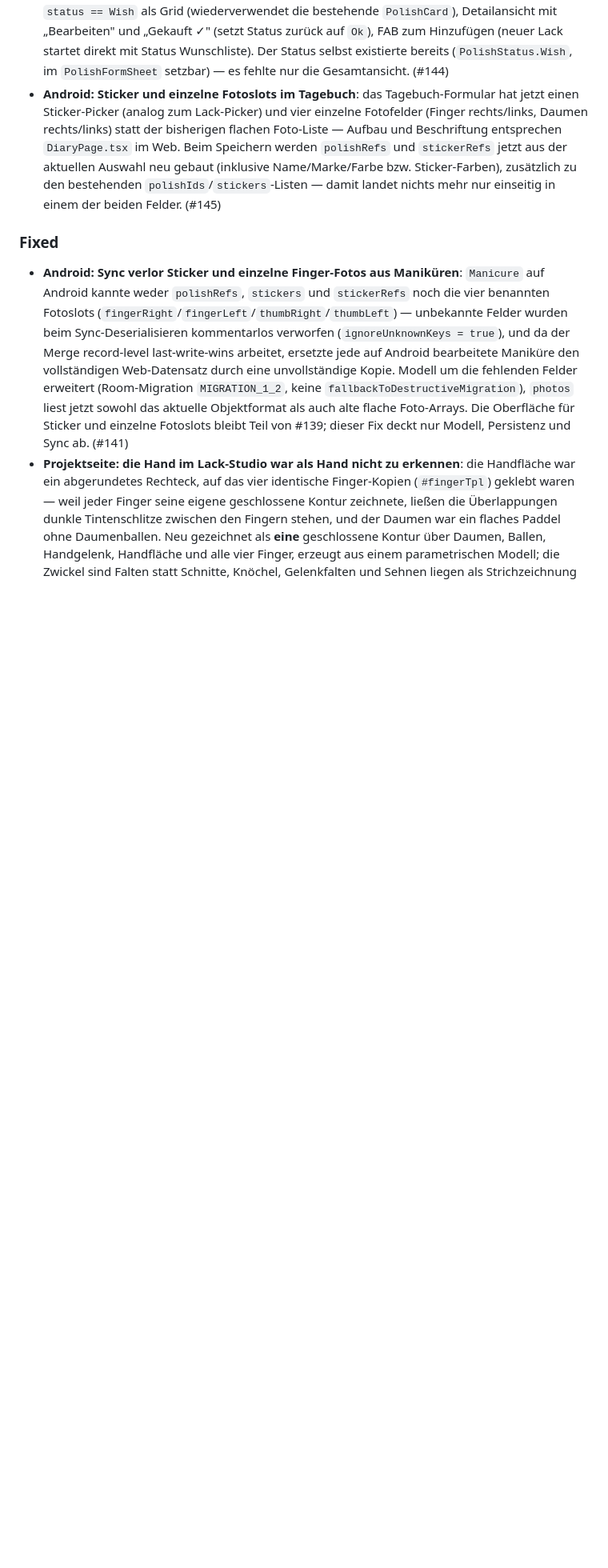
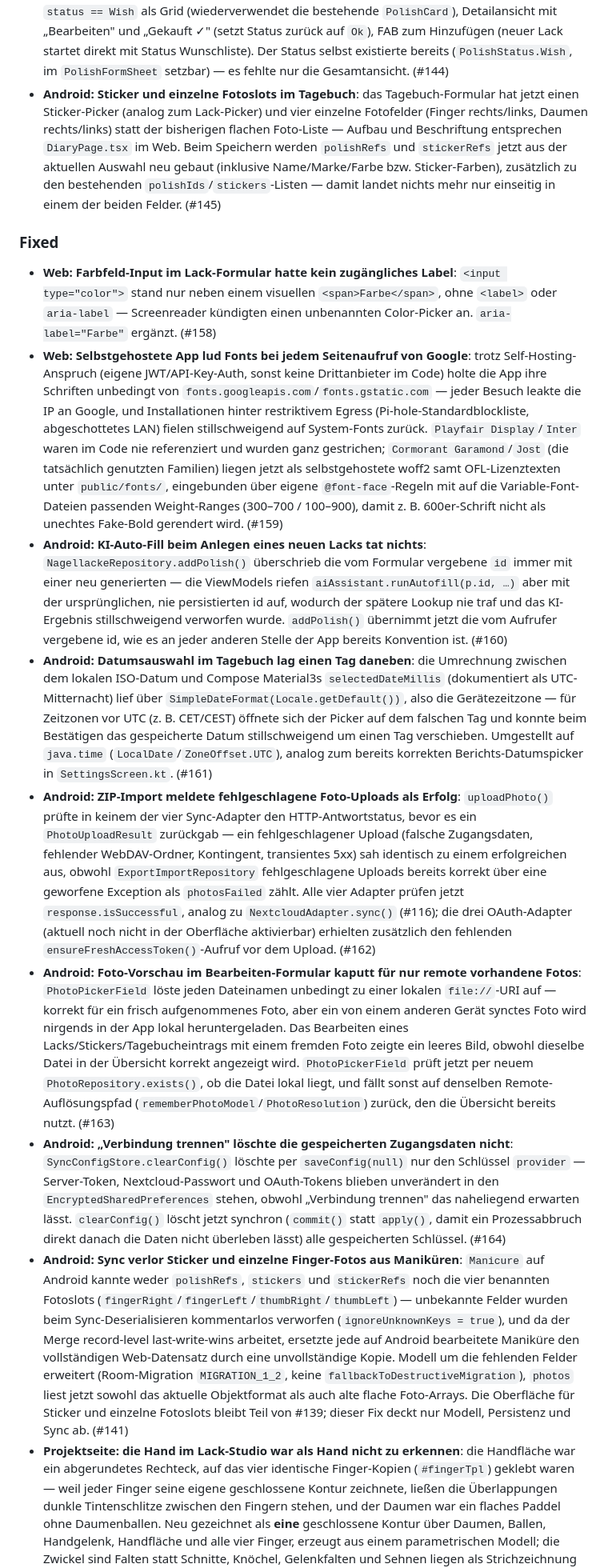
Before and after one commit to Mozra-the-great/nagellacke, a Markdown page: CHANGELOG.md, the part around the change. Shown at 80% size. Rendered like a GitHub page; blank space fills up the shorter version.

Commit message:
docs: changelog entries for #158-#164

```diff
--- a/CHANGELOG.md
+++ b/CHANGELOG.md
@@ -16,6 +16,13 @@ Format orientiert sich an [Keep a Changelog](https://keepachangelog.com/de/1.0.0
 - **Android: Sticker und einzelne Fotoslots im Tagebuch**: das Tagebuch-Formular hat jetzt einen Sticker-Picker (analog zum Lack-Picker) und vier einzelne Fotofelder (Finger rechts/links, Daumen rechts/links) statt der bisherigen flachen Foto-Liste — Aufbau und Beschriftung entsprechen `DiaryPage.tsx` im Web. Beim Speichern werden `polishRefs` und `stickerRefs` jetzt aus der aktuellen Auswahl neu gebaut (inklusive Name/Marke/Farbe bzw. Sticker-Farben), zusätzlich zu den bestehenden `polishIds`/`stickers`-Listen — damit landet nichts mehr nur einseitig in einem der beiden Felder. (#145)
 
 ### Fixed
+- **Web: Farbfeld-Input im Lack-Formular hatte kein zugängliches Label**: `<input type="color">` stand nur neben einem visuellen `<span>Farbe</span>`, ohne `<label>` oder `aria-label` — Screenreader kündigten einen unbenannten Color-Picker an. `aria-label="Farbe"` ergänzt. (#158)
+- **Web: Selbstgehostete App lud Fonts bei jedem Seitenaufruf von Google**: trotz Self-Hosting-Anspruch (eigene JWT/API-Key-Auth, sonst keine Drittanbieter im Code) holte die App ihre Schriften unbedingt von `fonts.googleapis.com`/`fonts.gstatic.com` — jeder Besuch leakte die IP an Google, und Installationen hinter restriktivem Egress (Pi-hole-Standardblockliste, abgeschottetes LAN) fielen stillschweigend auf System-Fonts zurück. `Playfair Display`/`Inter` waren im Code nie referenziert und wurden ganz gestrichen; `Cormorant Garamond`/`Jost` (die tatsächlich genutzten Familien) liegen jetzt als selbstgehostete woff2 samt OFL-Lizenztexten unter `public/fonts/`, eingebunden über eigene `@font-face`-Regeln mit auf die Variable-Font-Dateien passenden Weight-Ranges (300–700 / 100–900), damit z. B. 600er-Schrift nicht als unechtes Fake-Bold gerendert wird. (#159)
+- **Android: KI-Auto-Fill beim Anlegen eines neuen Lacks tat nichts**: `NagellackeRepository.addPolish()` überschrieb die vom Formular vergebene `id` immer mit einer neu generierten — die ViewModels riefen `aiAssistant.runAutofill(p.id, …)` aber mit der ursprünglichen, nie persistierten id auf, wodurch der spätere Lookup nie traf und das KI-Ergebnis stillschweigend verworfen wurde. `addPolish()` übernimmt jetzt die vom Aufrufer vergebene id, wie es an jeder anderen Stelle der App bereits Konvention ist. (#160)
+- **Android: Datumsauswahl im Tagebuch lag einen Tag daneben**: die Umrechnung zwischen dem lokalen ISO-Datum und Compose Material3s `selectedDateMillis` (dokumentiert als UTC-Mitternacht) lief über `SimpleDateFormat(Locale.getDefault())`, also die Gerätezeitzone — für Zeitzonen vor UTC (z. B. CET/CEST) öffnete sich der Picker auf dem falschen Tag und konnte beim Bestätigen das gespeicherte Datum stillschweigend um einen Tag verschieben. Umgestellt auf `java.time` (`LocalDate`/`ZoneOffset.UTC`), analog zum bereits korrekten Berichts-Datumspicker in `SettingsScreen.kt`. (#161)
+- **Android: ZIP-Import meldete fehlgeschlagene Foto-Uploads als Erfolg**: `uploadPhoto()` prüfte in keinem der vier Sync-Adapter den HTTP-Antwortstatus, bevor es ein `PhotoUploadResult` zurückgab — ein fehlgeschlagener Upload (falsche Zugangsdaten, fehlender WebDAV-Ordner, Kontingent, transientes 5xx) sah identisch zu einem erfolgreichen aus, obwohl `ExportImportRepository` fehlgeschlagene Uploads bereits korrekt über eine geworfene Exception als `photosFailed` zählt. Alle vier Adapter prüfen jetzt `response.isSuccessful`, analog zu `NextcloudAdapter.sync()` (#116); die drei OAuth-Adapter (aktuell noch nicht in der Oberfläche aktivierbar) erhielten zusätzlich den fehlenden `ensureFreshAccessToken()`-Aufruf vor dem Upload. (#162)
+- **Android: Foto-Vorschau im Bearbeiten-Formular kaputt für nur remote vorhandene Fotos**: `PhotoPickerField` löste jeden Dateinamen unbedingt zu einer lokalen `file://`-URI auf — korrekt für ein frisch aufgenommenes Foto, aber ein von einem anderen Gerät synctes Foto wird nirgends in der App lokal heruntergeladen. Das Bearbeiten eines Lacks/Stickers/Tagebucheintrags mit einem fremden Foto zeigte ein leeres Bild, obwohl dieselbe Datei in der Übersicht korrekt angezeigt wird. `PhotoPickerField` prüft jetzt per neuem `PhotoRepository.exists()`, ob die Datei lokal liegt, und fällt sonst auf denselben Remote-Auflösungspfad (`rememberPhotoModel`/`PhotoResolution`) zurück, den die Übersicht bereits nutzt. (#163)
+- **Android: „Verbindung trennen" löschte die gespeicherten Zugangsdaten nicht**: `SyncConfigStore.clearConfig()` löschte per `saveConfig(null)` nur den Schlüssel `provider` — Server-Token, Nextcloud-Passwort und OAuth-Tokens blieben unverändert in den `EncryptedSharedPreferences` stehen, obwohl „Verbindung trennen" das naheliegend erwarten lässt. `clearConfig()` löscht jetzt synchron (`commit()` statt `apply()`, damit ein Prozessabbruch direkt danach die Daten nicht überleben lässt) alle gespeicherten Schlüssel. (#164)
 - **Android: Sync verlor Sticker und einzelne Finger-Fotos aus Maniküren**: `Manicure` auf Android kannte weder `polishRefs`, `stickers` und `stickerRefs` noch die vier benannten Fotoslots (`fingerRight`/`fingerLeft`/`thumbRight`/`thumbLeft`) — unbekannte Felder wurden beim Sync-Deserialisieren kommentarlos verworfen (`ignoreUnknownKeys = true`), und da der Merge record-level last-write-wins arbeitet, ersetzte jede auf Android bearbeitete Maniküre den vollständigen Web-Datensatz durch eine unvollständige Kopie. Modell um die fehlenden Felder erweitert (Room-Migration `MIGRATION_1_2`, keine `fallbackToDestructiveMigration`), `photos` liest jetzt sowohl das aktuelle Objektformat als auch alte flache Foto-Arrays. Die Oberfläche für Sticker und einzelne Fotoslots bleibt Teil von #139; dieser Fix deckt nur Modell, Persistenz und Sync ab. (#141)
 - **Projektseite: die Hand im Lack-Studio war als Hand nicht zu erkennen**: die Handfläche war ein abgerundetes Rechteck, auf das vier identische Finger-Kopien (`#fingerTpl`) geklebt waren — weil jeder Finger seine eigene geschlossene Kontur zeichnete, ließen die Überlappungen dunkle Tintenschlitze zwischen den Fingern stehen, und der Daumen war ein flaches Paddel ohne Daumenballen. Neu gezeichnet als **eine** geschlossene Kontur über Daumen, Ballen, Handgelenk, Handfläche und alle vier Finger, erzeugt aus einem parametrischen Modell; die Zwickel sind Falten statt Schnitte, Knöchel, Gelenkfalten und Sehnen liegen als Strichzeichnung darüber. Farb- und Finish-Umschaltung des Studios unverändert. (#133)
 - **Projektseite: die Hero-Illustration zeigte nicht erkennbar, was sie zeigen soll**: der Pinsel bestand aus einem Stiel, einem grauen Kästchen und vier abstehenden Strichen, die Fläschchen schwebten auf unzusammenhängenden Höhen ohne Standfläche, die Kaffeetasse hing mit abgelöster Untertasse in der Ecke, und die Pfeilspitze der Notiz „Lieblingslack" lag hinter dem Fläschchen, auf das sie zeigen sollte. Die Szene steht jetzt vollständig auf einer gezeichneten Tischplatte mit Kontaktschatten; aus dem Eckplatz wurde ein geöffnetes Fläschchen mit gerade herausgezogenem Pinsel, und die Notiz landet wieder auf dem Fläschchen. (#135)
```
